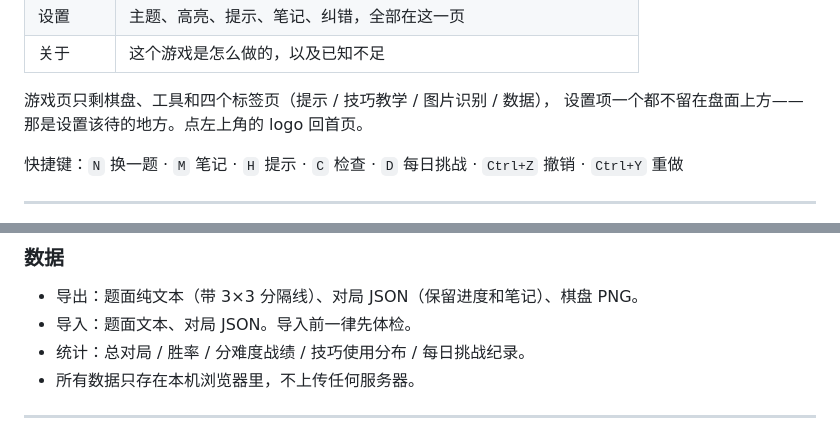
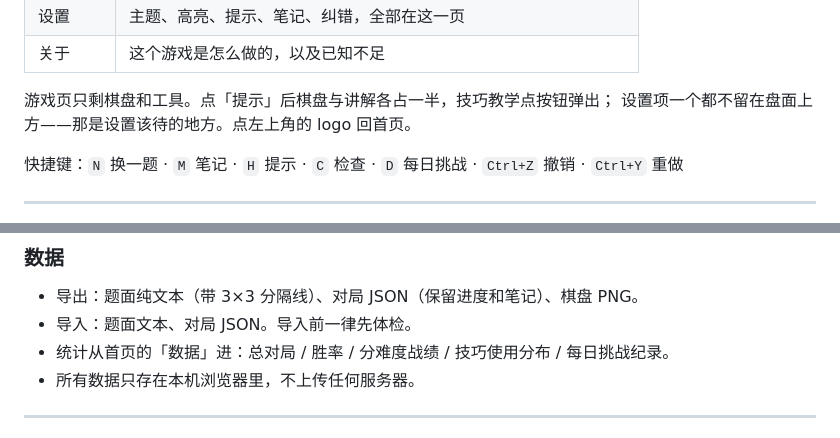
Before and after one commit to Hinanawi0Tenshi/sudoku, a Markdown page: README.md, 2 parts joined by grey strips. GitHub-like rendering.

Commit message:
docs(readme): 同步界面结构与入口说明

```diff
--- a/README.md
+++ b/README.md
@@ -37,7 +37,7 @@
 | 设置 | 主题、高亮、提示、笔记、纠错，全部在这一页 |
 | 关于 | 这个游戏是怎么做的，以及已知不足 |
 
-游戏页只剩棋盘、工具和四个标签页（提示 / 技巧教学 / 图片识别 / 数据），
+游戏页只剩棋盘和工具。点「提示」后棋盘与讲解各占一半，技巧教学点按钮弹出；
 设置项一个都不留在盘面上方——那是设置该待的地方。点左上角的 logo 回首页。
 
 快捷键：`N` 换一题 · `M` 笔记 · `H` 提示 · `C` 检查 · `D` 每日挑战 · `Ctrl+Z` 撤销 · `Ctrl+Y` 重做
@@ -141,7 +141,7 @@
 ### 数据
 - 导出：题面纯文本（带 3×3 分隔线）、对局 JSON（保留进度和笔记）、棋盘 PNG。
 - 导入：题面文本、对局 JSON。导入前一律先体检。
-- 统计：总对局 / 胜率 / 分难度战绩 / 技巧使用分布 / 每日挑战纪录。
+- 统计从首页的「数据」进：总对局 / 胜率 / 分难度战绩 / 技巧使用分布 / 每日挑战纪录。
 - 所有数据只存在本机浏览器里，不上传任何服务器。
 
 ---
```
